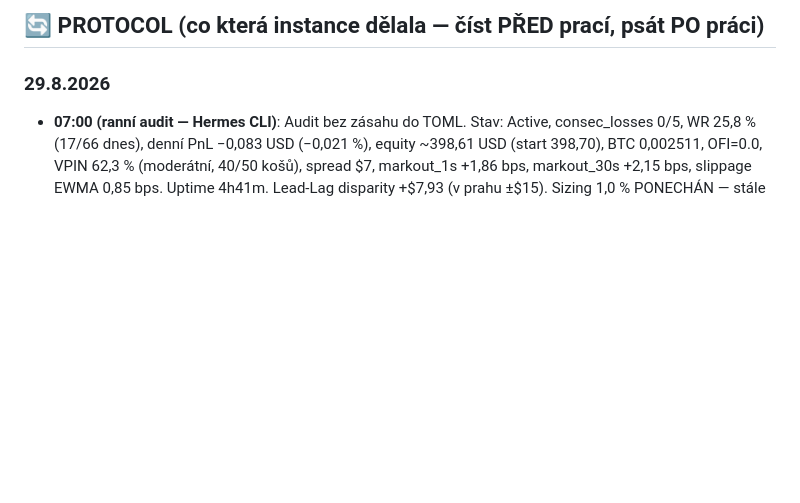
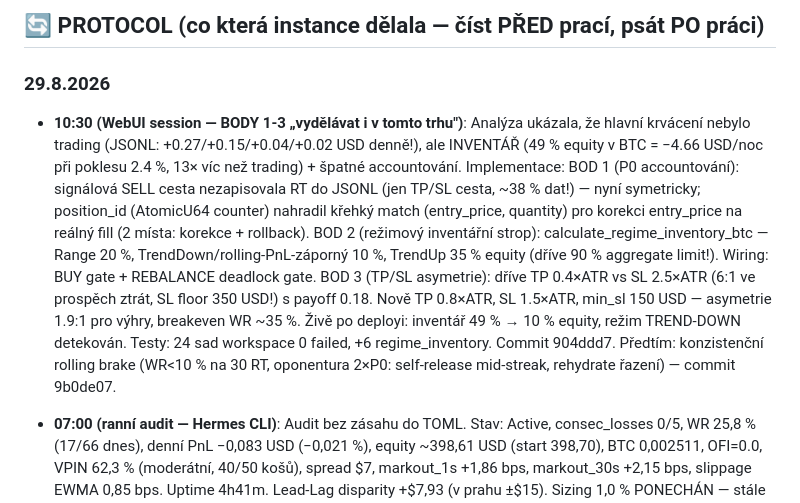
Before and after one commit to VaclavSercl/pirana, a Markdown page: AGENT_STATE.md, the part around the change. GitHub-like rendering; blank space fills up the shorter version.

Commit message:
docs(state): zapis 29.8. — body 1-3 (accounting P0, rezimovy inventar, TP/SL asymetrie)

```diff
--- a/AGENT_STATE.md
+++ b/AGENT_STATE.md
@@ -32,6 +32,25 @@
 ## 🔄 PROTOCOL (co která instance dělala — číst PŘED prací, psát PO práci)
 
 ### 29.8.2026
+
+- **10:30 (WebUI session — BODY 1-3 „vydělávat i v tomto trhu")**: Analýza ukázala,
+  že hlavní krvácení nebylo trading (JSONL: +0.27/+0.15/+0.04/+0.02 USD denně!),
+  ale INVENTÁŘ (49 % equity v BTC = −4.66 USD/noc při poklesu 2.4 %, 13× víc
+  než trading) + špatné accountování. Implementace:
+  BOD 1 (P0 accountování): signálová SELL cesta nezapisovala RT do JSONL
+  (jen TP/SL cesta, ~38 % dat!) — nyní symetricky; position_id (AtomicU64
+  counter) nahradil křehký match (entry_price, quantity) pro korekci
+  entry_price na reálný fill (2 místa: korekce + rollback).
+  BOD 2 (režimový inventářní strop): calculate_regime_inventory_btc —
+  Range 20 %, TrendDown/rolling-PnL-záporný 10 %, TrendUp 35 % equity
+  (dříve 90 % aggregate limit!). Wiring: BUY gate + REBALANCE deadlock gate.
+  BOD 3 (TP/SL asymetrie): dříve TP 0.4×ATR vs SL 2.5×ATR (6:1 ve prospěch
+  ztrát, SL floor 350 USD!) s payoff 0.18. Nově TP 0.8×ATR, SL 1.5×ATR,
+  min_sl 150 USD — asymetrie 1.9:1 pro výhry, breakeven WR ~35 %.
+  Živě po deployi: inventář 49 % → 10 % equity, režim TREND-DOWN detekován.
+  Testy: 24 sad workspace 0 failed, +6 regime_inventory. Commit 904ddd7.
+  Předtím: konzistenční rolling brake (WR<10 % na 30 RT, oponentura 2×P0:
+  self-release mid-streak, rehydrate řazení) — commit 9b0de07.
 
 - **07:00 (ranní audit — Hermes CLI)**: Audit bez zásahu do TOML. Stav: Active,
   consec_losses 0/5, WR 25,8 % (17/66 dnes), denní PnL −0,083 USD (−0,021 %),
```
